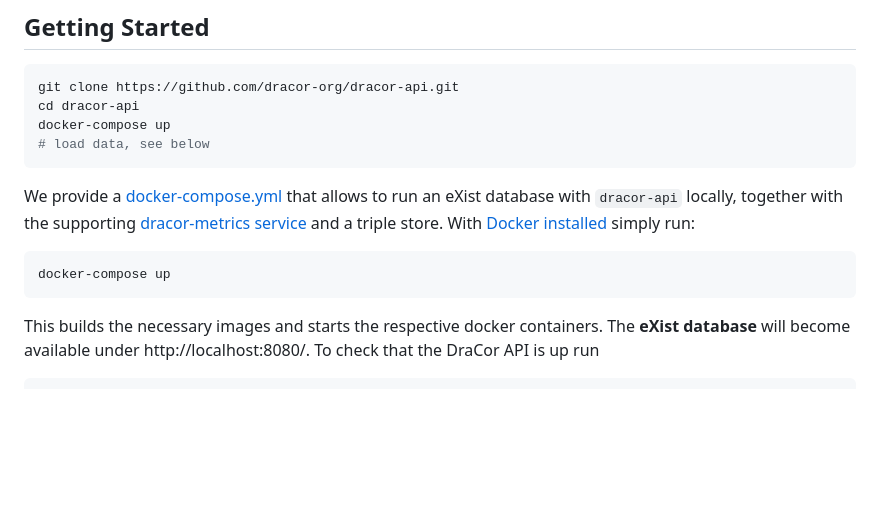
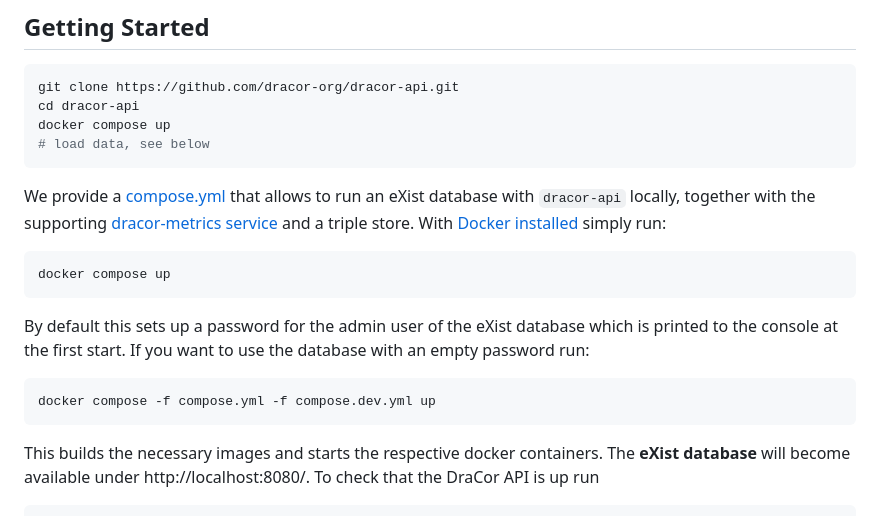
Before and after one commit to dracor-org/dracor-api, a Markdown page: README.md, the part around the change. Drawn GitHub-style; blank space fills up the shorter version.

Commit message:
Document how to start eXist with empty admin password in docker compose

````diff
--- a/README.md
+++ b/README.md
@@ -10,18 +10,26 @@ The API Documentation is available at https://dracor.org/doc/api/.
 ```sh
 git clone https://github.com/dracor-org/dracor-api.git
 cd dracor-api
-docker-compose up
+docker compose up
 # load data, see below
 ```
 
-We provide a [docker-compose.yml](docker-compose.yml) that allows to run an
+We provide a [compose.yml](compose.yml) that allows to run an
 eXist database with `dracor-api` locally, together with the supporting
 [dracor-metrics service](https://github.com/dracor-org/dracor-metrics) and a
 triple store. With [Docker installed](https://docs.docker.com/get-docker/)
 simply run:
 
 ```sh
-docker-compose up
+docker compose up
+```
+
+By default this sets up a password for the admin user of the eXist database
+which is printed to the console at the first start. If you want to use the
+database with an empty password run:
+
+```sh
+docker compose -f compose.yml -f compose.dev.yml up
 ```
 
 This builds the necessary images and starts the respective docker containers.
````
